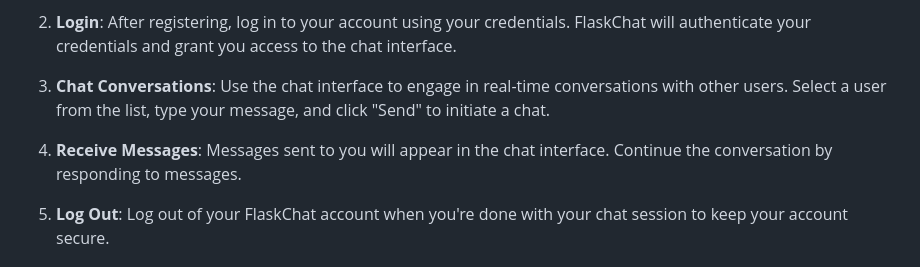
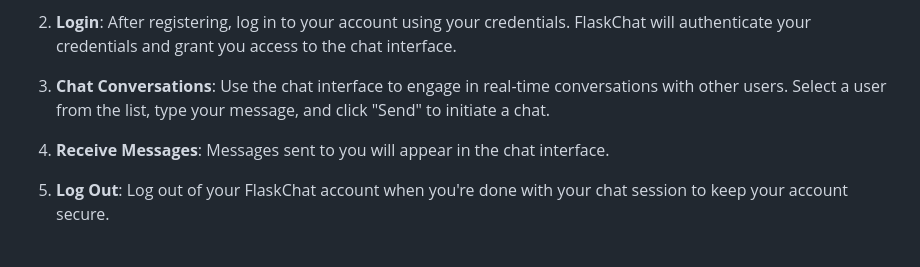
Before and after one commit to JLiebert73/FlaskChat, a Markdown page: README.md, the part around the change. Drawn GitHub-style.

```diff
--- a/README.md
+++ b/README.md
@@ -86,7 +86,7 @@ To use FlaskChat effectively, follow these guidelines:
 
 3. **Chat Conversations**: Use the chat interface to engage in real-time conversations with other users. Select a user from the list, type your message, and click "Send" to initiate a chat.
 
-4. **Receive Messages**: Messages sent to you will appear in the chat interface. Continue the conversation by responding to messages.
+4. **Receive Messages**: Messages sent to you will appear in the chat interface.
 
 5. **Log Out**: Log out of your FlaskChat account when you're done with your chat session to keep your account secure.
 
```
